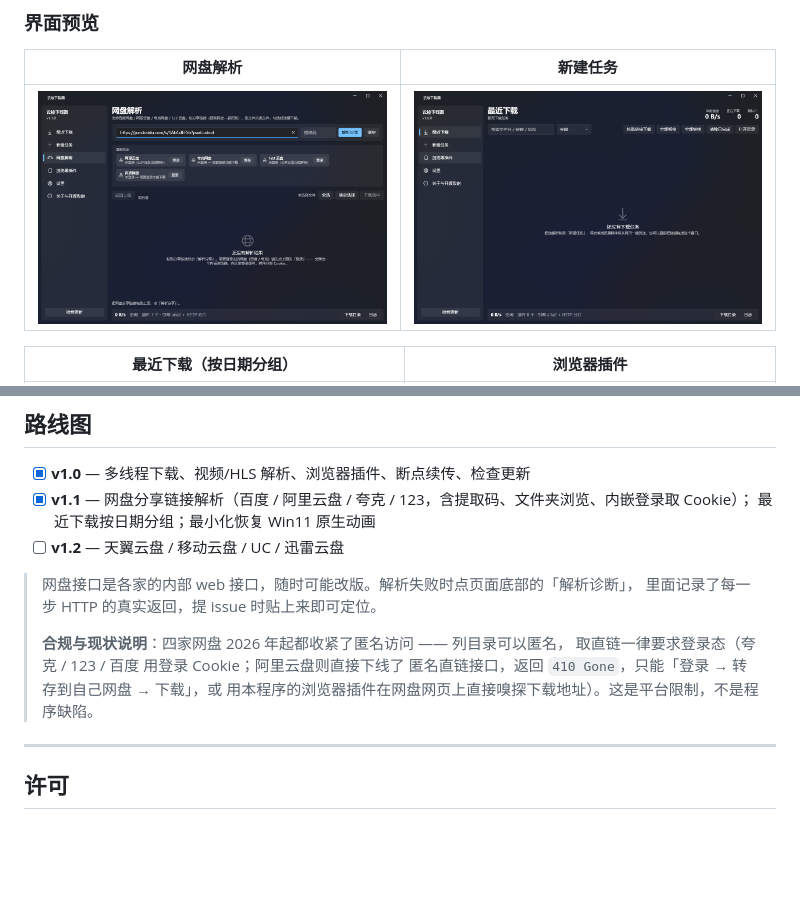
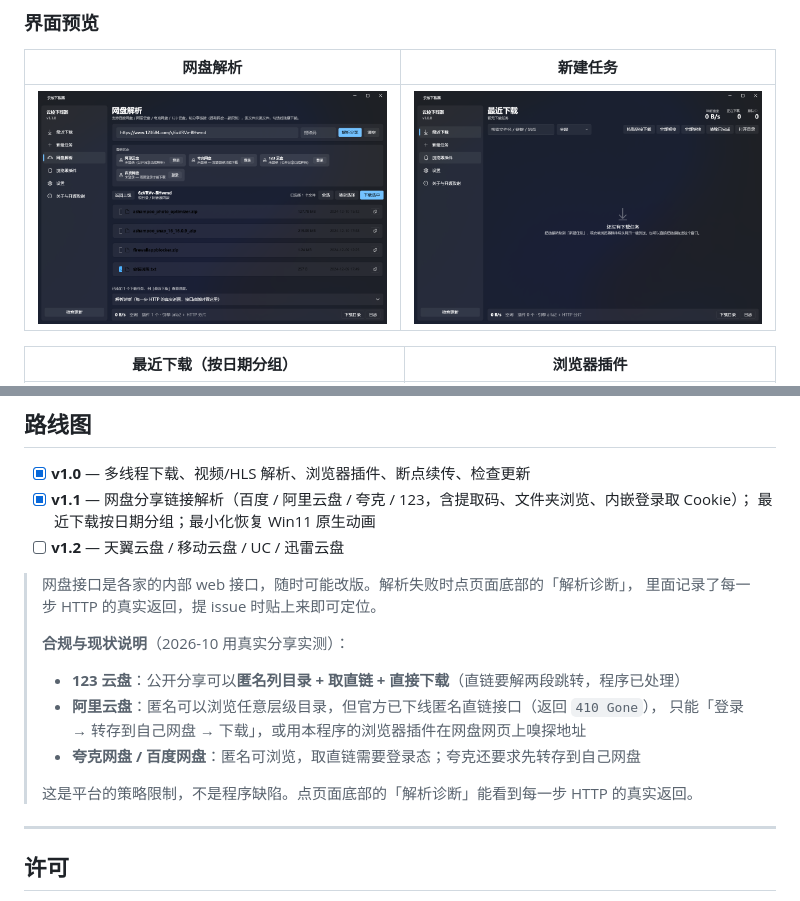
Before and after one commit to zxcfdcopud/Yunsuo-downloader, a Markdown page: README.md, 2 parts joined by grey strips. GitHub-like rendering; pictures changed too: docs/screenshots/07-pan.png; blank space fills up the shorter version.

```diff
--- a/README.md
+++ b/README.md
@@ -196,10 +196,13 @@ ysd selftest                      # 离线端到端自检（不联网）
 > 网盘接口是各家的内部 web 接口，随时可能改版。解析失败时点页面底部的「解析诊断」，
 > 里面记录了每一步 HTTP 的真实返回，提 issue 时贴上来即可定位。
 >
-> **合规与现状说明**：四家网盘 2026 年起都收紧了匿名访问 —— 列目录可以匿名，
-> 取直链一律要求登录态（夸克 / 123 / 百度 用登录 Cookie；阿里云盘则直接下线了
-> 匿名直链接口，返回 `410 Gone`，只能「登录 → 转存到自己网盘 → 下载」，或
-> 用本程序的浏览器插件在网盘网页上直接嗅探下载地址）。这是平台限制，不是程序缺陷。
+> **合规与现状说明**（2026-10 用真实分享实测）：
+> - **123 云盘**：公开分享可以**匿名列目录 + 取直链 + 直接下载**（直链要解两段跳转，程序已处理）
+> - **阿里云盘**：匿名可以浏览任意层级目录，但官方已下线匿名直链接口（返回 `410 Gone`），
+>   只能「登录 → 转存到自己网盘 → 下载」，或用本程序的浏览器插件在网盘网页上嗅探地址
+> - **夸克网盘 / 百度网盘**：匿名可浏览，取直链需要登录态；夸克还要求先转存到自己网盘
+>
+> 这是平台的策略限制，不是程序缺陷。点页面底部的「解析诊断」能看到每一步 HTTP 的真实返回。
 
 ---
 
```
Also changed, not shown: CHANGELOG.md (+11 -8 lines), 8 other files.
